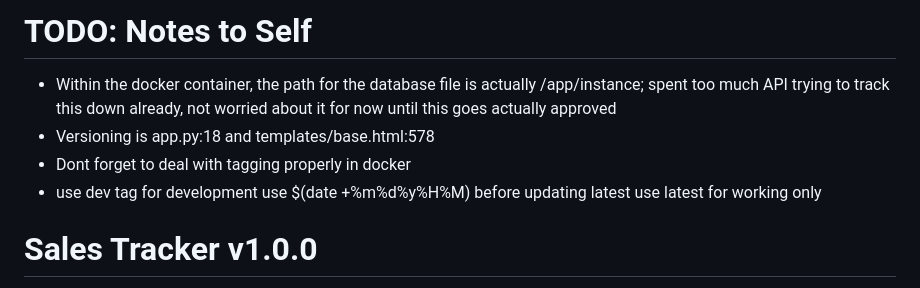
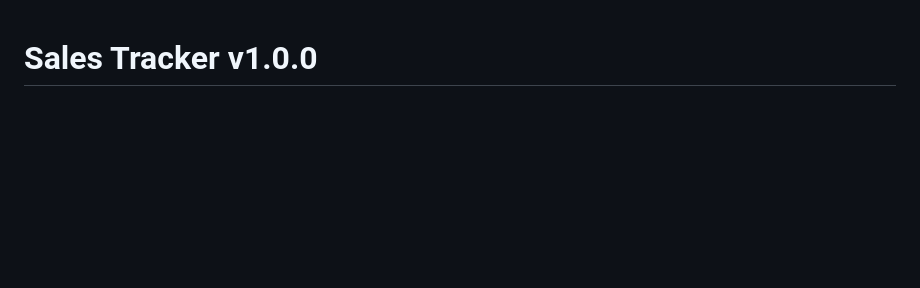
Before and after one commit to tebwritescode/sales-tracker, a Markdown page: README.md, the part around the change. Drawn GitHub-style; blank space fills up the shorter version.

```diff
--- a/README.md
+++ b/README.md
@@ -1,10 +1,3 @@
-# TODO: Notes to Self
-- Within the docker container, the path for the database file is actually /app/instance; spent too much API trying to track this down already, not worried about it for now until this goes actually approved
-- Versioning is app.py:18 and templates/base.html:578
-- Dont forget to deal with tagging properly in docker
-- use dev tag for development use $(date +%m%d%y%H%M) before updating latest use latest for working only
-
-
 # Sales Tracker v1.0.0
 
 A comprehensive Flask web application for tracking sales performance, managing employees, and analyzing business metrics.
```
